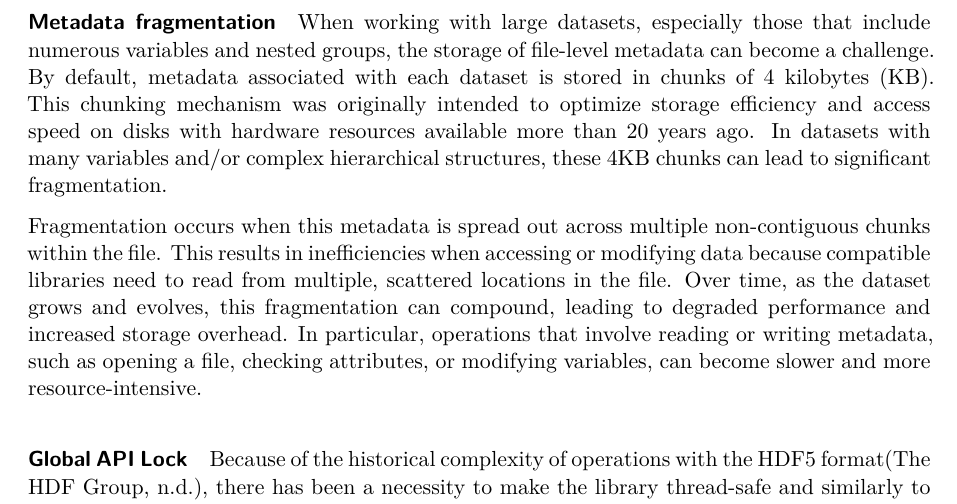
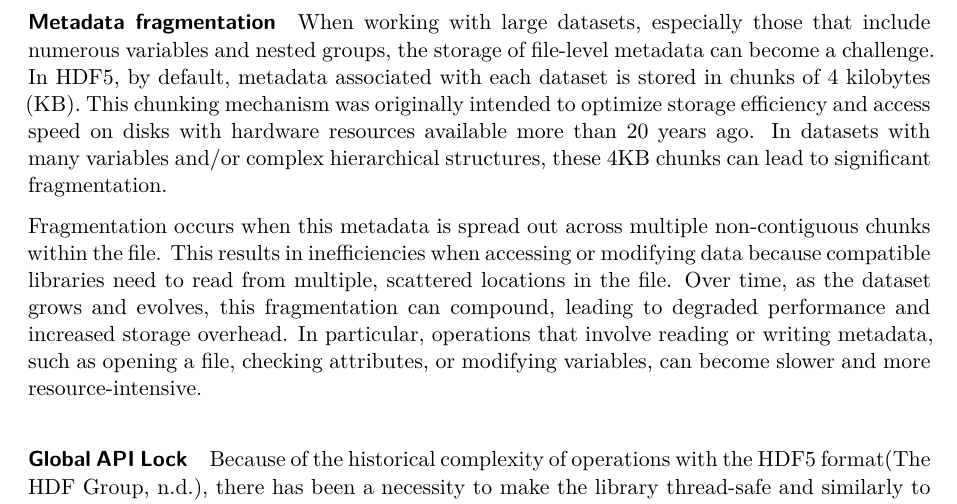
Before and after one commit to nsidc/cloud-optimized-icesat2, a Quarto document (paper.qmd): part of page 2 of 9, cut so that both start at the same text. Rendered offline with R 4.5, knitr and Pandoc in place of Quarto, then LaTeX, with nearby package versions; drawn as R Markdown's standard PDF in place of the format the file asks for.

Commit message:
add In HDF5 for clarity

```diff
--- a/paper.qmd
+++ b/paper.qmd
@@ -98,7 +98,7 @@ HDF5 is a complex file format; we can think of it as a file system using a tree-
 
 #### **Metadata fragmentation**
 
-When working with large datasets, especially those that include numerous variables and nested groups, the storage of file-level metadata can become a challenge. By default, metadata associated with each dataset is stored in chunks of 4 kilobytes (KB). This chunking mechanism was originally intended to optimize storage efficiency and access speed on disks with hardware resources available more than 20 years ago. In datasets with many variables and/or complex hierarchical structures, these 4KB chunks can lead to significant fragmentation.
+When working with large datasets, especially those that include numerous variables and nested groups, the storage of file-level metadata can become a challenge. In HDF5, by default, metadata associated with each dataset is stored in chunks of 4 kilobytes (KB). This chunking mechanism was originally intended to optimize storage efficiency and access speed on disks with hardware resources available more than 20 years ago. In datasets with many variables and/or complex hierarchical structures, these 4KB chunks can lead to significant fragmentation.
 
 Fragmentation occurs when this metadata is spread out across multiple non-contiguous chunks within the file. This results in inefficiencies when accessing or modifying data because compatible libraries need to read from multiple, scattered locations in the file. Over time, as the dataset grows and evolves, this fragmentation can compound, leading to degraded performance and increased storage overhead. In particular, operations that involve reading or writing metadata, such as opening a file, checking attributes, or modifying variables, can become slower and more resource-intensive.
 
```
